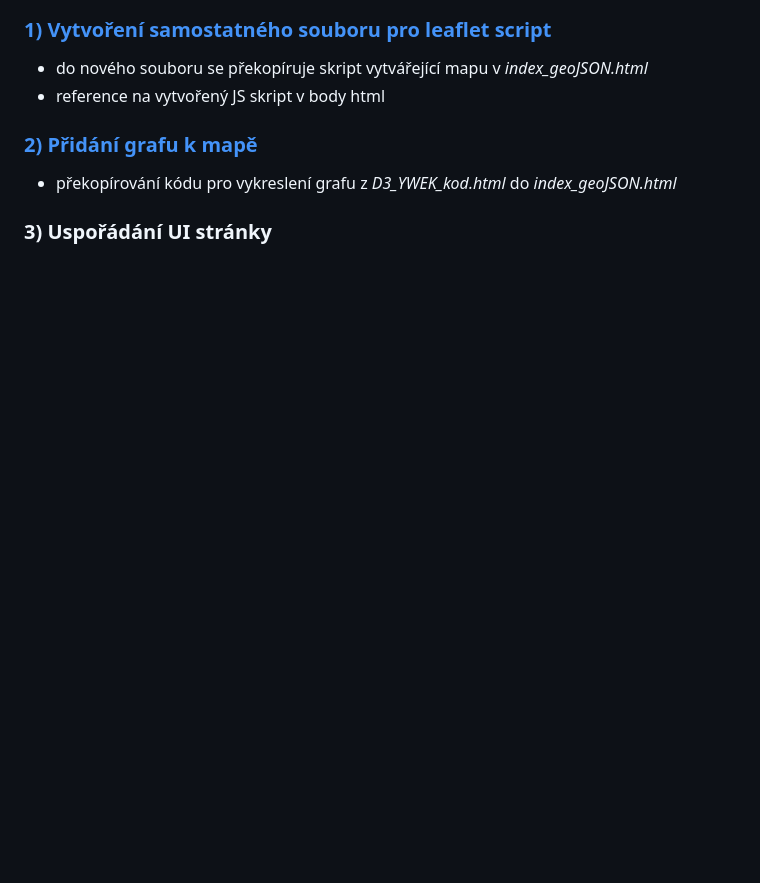
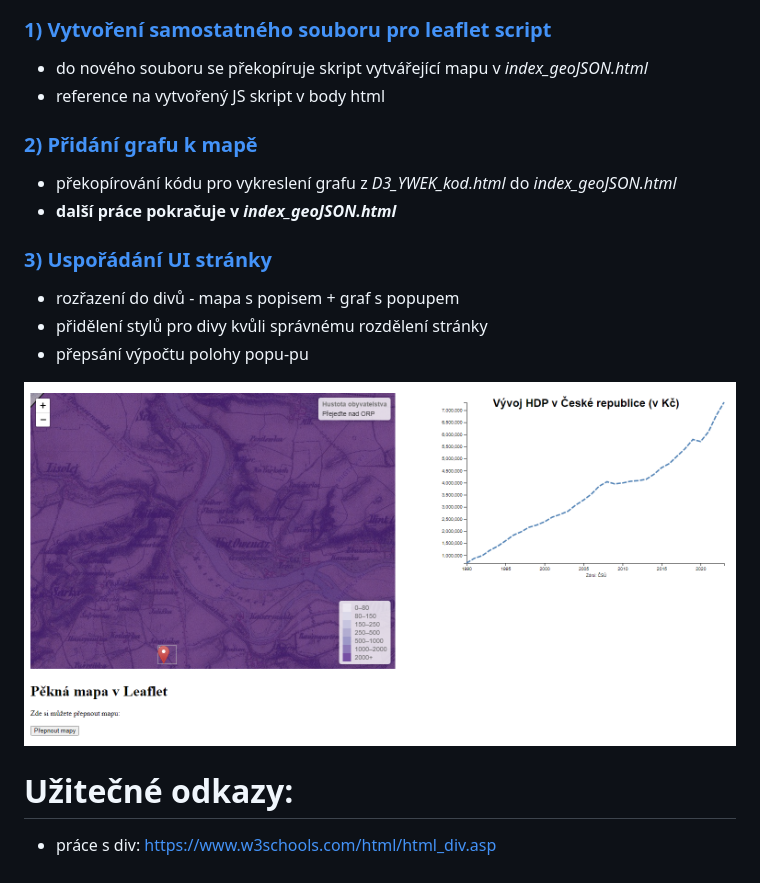
Before and after one commit to frantisekmuzik/YWEK_D3_Leaflet, a Markdown page: README.md, the part around the change. GitHub-like rendering; pictures changed too: img/obr2.png (added); blank space fills up the shorter version.

```diff
--- a/README.md
+++ b/README.md
@@ -16,5 +16,14 @@ Výstupy obou stránek:
 
 ### [2) Přidání grafu k mapě](https://github.com/frantisekmuzik/YWEK_D3_Leaflet/commit/2a9164334042fc3d3c575f0b92ec5d813b123837)
 - překopírování kódu pro vykreslení grafu z *D3_YWEK_kod.html* do *index_geoJSON.html*
+- **další práce pokračuje v *index_geoJSON.html***
 
-### 3) Uspořádání UI stránky
+### [3) Uspořádání UI stránky](https://github.com/frantisekmuzik/YWEK_D3_Leaflet/commit/1e3db875efc507b67b7286b15ac7ee0834739ca5)
+- rozřazení do divů - mapa s popisem + graf s popupem
+- přidělení stylů pro divy kvůli správnému rozdělení stránky
+- přepsání výpočtu polohy popu-pu
+
+![](/img/obr2.png)
+
+# Užitečné odkazy:
+- práce s div: https://www.w3schools.com/html/html_div.asp
```
